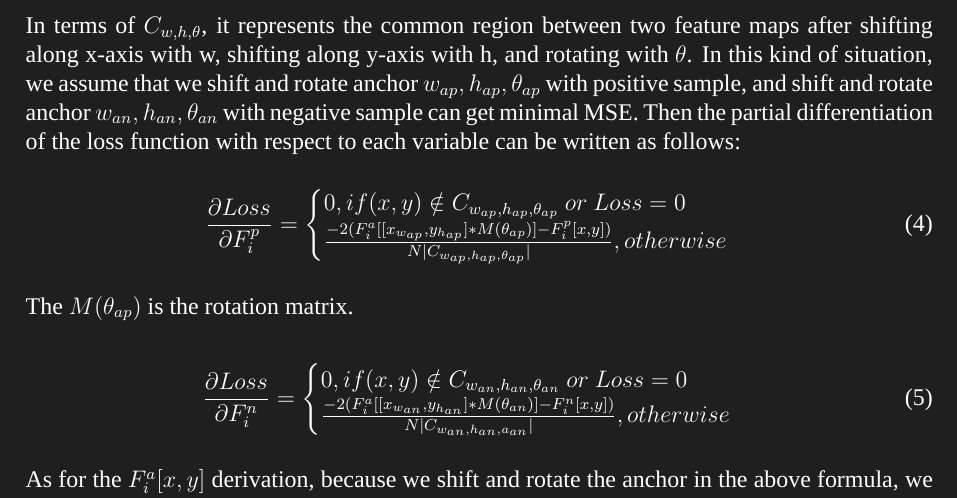
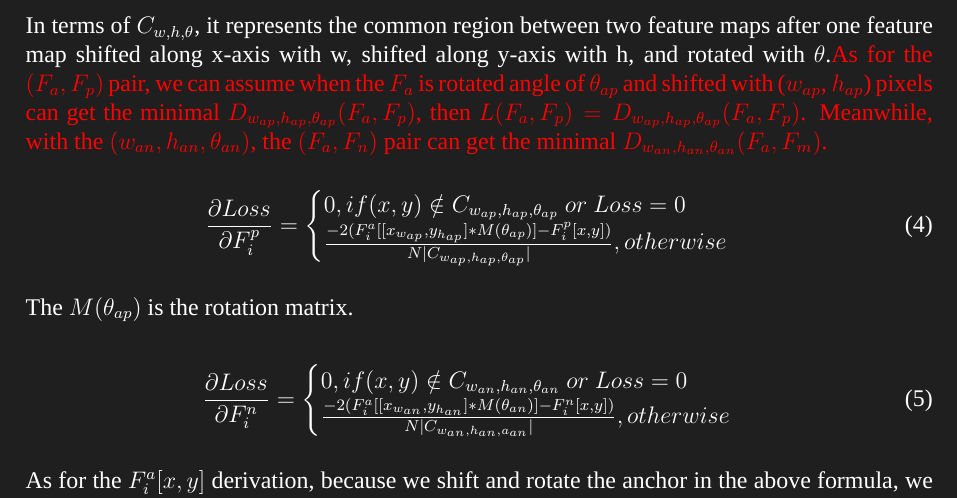
Before and after one commit to zhenyuzhouiu/Completely-Contactless-and-Online-Finger-Knuckle-Identification, a LaTeX document (Finger-Knuckle.tex, which reads FK-Identification/backpropagationofibrs.tex): part of page 2 of 15, cut so that both start at the same text. Compiled offline with XeLaTeX; a missing font is replaced by an installed copy or a similar font.

Commit message:
change the back propagation part

```diff
--- a/FK-Identification/backpropagationofibrs.tex
+++ b/FK-Identification/backpropagationofibrs.tex
@@ -25,7 +25,7 @@
 	\label{Distance}
 \end{equation}
 
-In terms of $C_{w,h,\theta}$, it represents the common region between two feature maps after shifting along x-axis with w, shifting along y-axis with h, and rotating with $\theta$. In this kind of situation, we assume that we shift and rotate anchor $w_{ap}, h_{ap}, \theta_{ap}$ with positive sample, and shift and rotate anchor $w_{an}, h_{an}, \theta_{an}$ with negative sample can get minimal MSE. Then the partial differentiation of the loss function with respect to each variable can be written as follows:
+In terms of $C_{w,h,\theta}$, it represents the common region between two feature maps after one feature map shifted along x-axis with w, shifted along y-axis with h, and rotated with $\theta$.\textcolor{red}{ As for the $(F_a, F_p)$ pair, we can assume when the $F_a$ is rotated angle of $\theta_{ap}$ and shifted with ($w_{ap}$, $h_{ap}$) pixels can get the minimal $D_{w_{ap},h_{ap},\theta_{ap}}(F_a, F_p)$, then $L(F_a, F_p) = D_{w_{ap},h_{ap},\theta_{ap}}(F_a, F_p)$. Meanwhile, with the $(w_{an}, h_{an}, \theta_{an})$, the $(F_a, F_n)$ pair can get the minimal $D_{w_{an},h_{an},\theta_{an}}(F_a, F_m)$.}
 \begin{equation}
 	\begin{aligned}
 		\frac{\partial{Loss}}{\partial{F_i^p}}=
```
Also changed, not shown: Finger-Knuckle.pdf, 5 other files.
